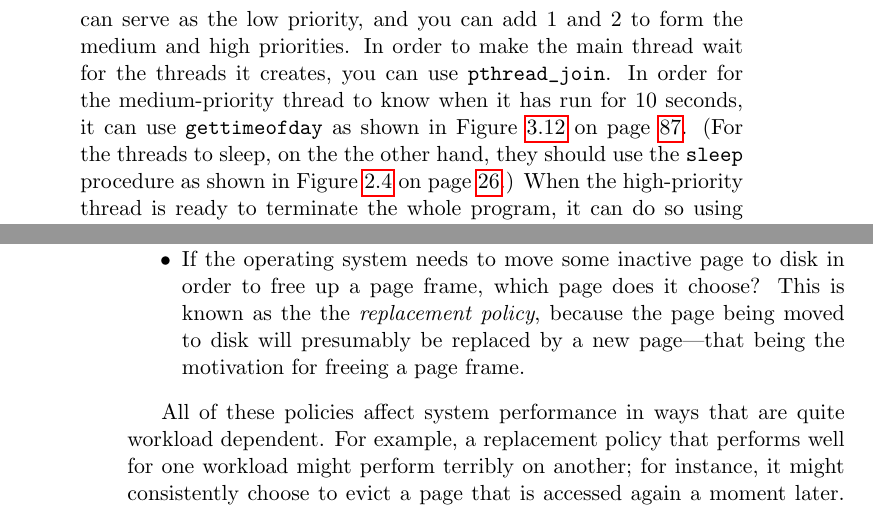
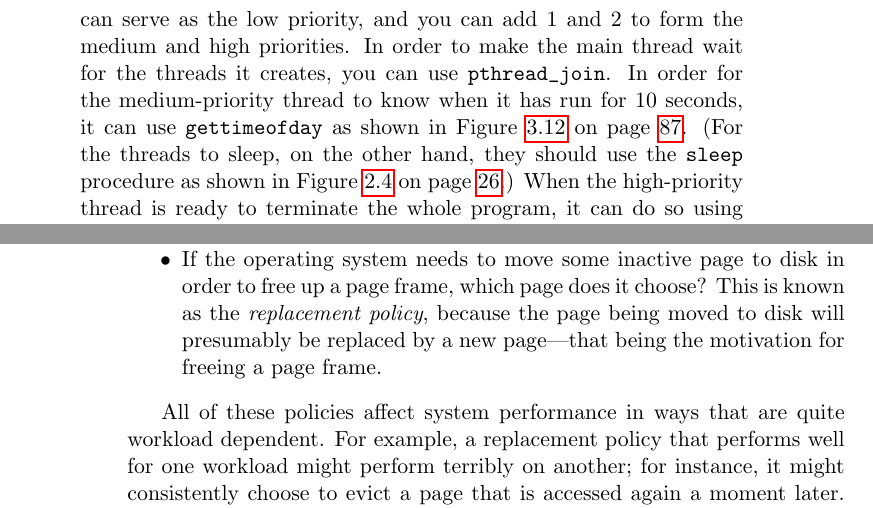
Before and after one commit to Max-Hailperin/Operating-Systems-and-Middleware--Supporting-Controlled-Interaction, a LaTeX thesis (os-book.tex, which reads synchronization.tex, vm.tex): two parts of pages 173 and 268 of 400, joined at a grey line, cut so that both start at the same text. Compiled offline with pdfLaTeX.

Commit message:
fixes #66

```diff
--- a/synchronization.tex
+++ b/synchronization.tex
@@ -2653,7 +2653,7 @@ example, you could use C or C++ with POSIX threads and mutexes.
 \item\label{priority-inversion-project}
 On some systems, such as Linux, each pthreads mutex can be created with priority inheritance turned either on or off.  Using that sort of system, you can write a program in C or C$++$ that tests the scenarios considered in Exercise~\ref{priority-inversion-exercise}.  You will also need the ability to run fixed-priority threads, which ordinarily requires system administrator privileges.  Exploration Project~\ref{threads-FIFO-project} shows how you would use \verb|sudo| to exercise those privileges.  That same project also shows how you would use \verb|time| to time the program's execution and \verb|schedtool| to restrict the program to a single processor and to start the main thread at a fixed priority.  Rather than using \verb|time| and \verb|schedtool|, you could build the corresponding actions into the program you write, but that would increase its complexity.
 
-For this program, you will need to consult the documentation for a number of API features not discussed in this textbook.  To create a mutex with priority inheritance turned on or off, you need to pass a pointer to a mutex attribute object into \verb|pthread_mutex_init|.  That mutex attribute object is initialized using \verb|pthread_mutexattr_init| and then configured using \verb|pthread_mutexattr_setprotocol|.  To create a thread with a specific fixed priority, you need to pass a pointer to an attribute object into \verb|pthread_create| after initializing the attribute object using \verb|pthread_attr_init| and configuring it using the \verb|pthread_attr_setinheritsched|, \verb|pthread_attr_setschedpolicy|,\linebreak[4] and \verb|pthread_attr_setschedparam| procedures.  To find appropriate priority levels, you can use \verb|sched_get_priority_min|.  Its return value can serve as the low priority, and you can add 1 and 2 to form the medium and high priorities.  In order to make the main thread wait for the threads it creates, you can use \verb|pthread_join|.  In order for the medium-priority thread to know when it has run for 10 seconds, it can use \verb|gettimeofday| as shown in Figure~\ref{threads.cpp-part1} on page~\pageref{threads.cpp-part1}.  (For the threads to sleep, on the the other hand, they should use the \verb|sleep| procedure as
+For this program, you will need to consult the documentation for a number of API features not discussed in this textbook.  To create a mutex with priority inheritance turned on or off, you need to pass a pointer to a mutex attribute object into \verb|pthread_mutex_init|.  That mutex attribute object is initialized using \verb|pthread_mutexattr_init| and then configured using \verb|pthread_mutexattr_setprotocol|.  To create a thread with a specific fixed priority, you need to pass a pointer to an attribute object into \verb|pthread_create| after initializing the attribute object using \verb|pthread_attr_init| and configuring it using the \verb|pthread_attr_setinheritsched|, \verb|pthread_attr_setschedpolicy|,\linebreak[4] and \verb|pthread_attr_setschedparam| procedures.  To find appropriate priority levels, you can use \verb|sched_get_priority_min|.  Its return value can serve as the low priority, and you can add 1 and 2 to form the medium and high priorities.  In order to make the main thread wait for the threads it creates, you can use \verb|pthread_join|.  In order for the medium-priority thread to know when it has run for 10 seconds, it can use \verb|gettimeofday| as shown in Figure~\ref{threads.cpp-part1} on page~\pageref{threads.cpp-part1}.  (For the threads to sleep, on the other hand, they should use the \verb|sleep| procedure as
 shown in Figure~\ref{simple2threads} on page~\pageref{simple2threads}.)  When the high-priority thread is ready to terminate the whole program, it can do so using \verb|exit(0)|.
 If you elect not to use the \verb|schedtool| program, you will likely need to use the \verb|sched_setaffinity| and \verb|sched_setscheduler| API procedures instead.
 \item\label{nonblocking-TicketVendor-project}
--- a/vm.tex
+++ b/vm.tex
@@ -1863,7 +1863,7 @@ policy that selects a page frame for a page is known as the
 \item
 If the operating system needs to move some inactive page to disk in
 order to free up a page frame, which page does it choose?  This is
-known as the the \vocab{replacement policy}, because the page being
+known as the \vocab{replacement policy}, because the page being
 moved to disk will presumably be replaced by a new page---that being
 the motivation for freeing a page frame.
 \end{itemize}
```
Also changed, not shown: scheduling.tex (+1 -1 lines).
